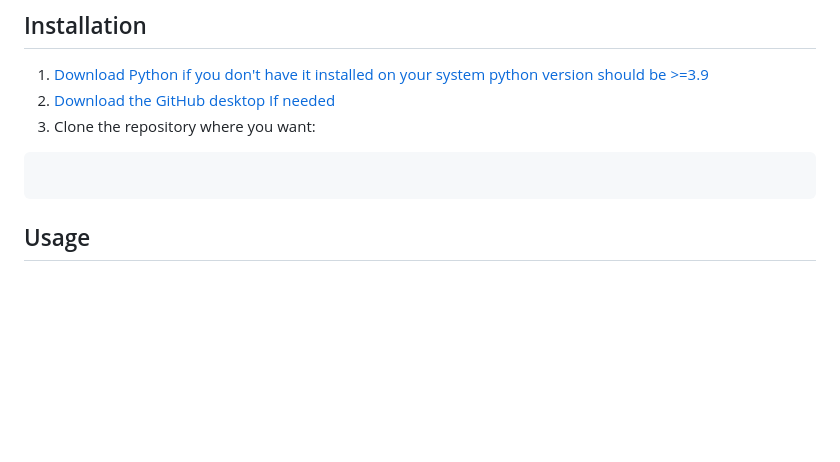
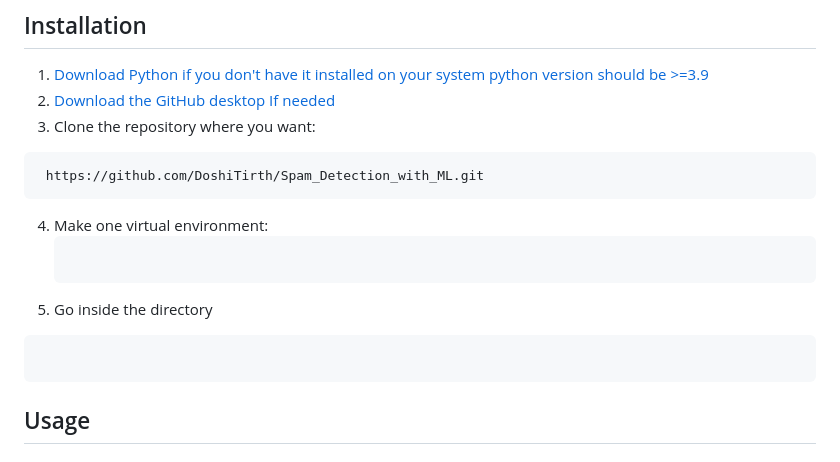
Before and after one commit to DoshiTirth/Spam_Detection_with_ML, a Markdown page: README.md, the part around the change. Rendered like a GitHub page; blank space fills up the shorter version.

````diff
--- a/README.md
+++ b/README.md
@@ -73,8 +73,16 @@ Email spam poses a major threat by exposing users to scams, phishing, and malwar
 2.  [Download the GitHub desktop If needed](https://desktop.github.com/download/)
 3.  Clone the repository where you want:
   ```bash
+   https://github.com/DoshiTirth/Spam_Detection_with_ML.git
+   ```
+4. Make one virtual environment:
+   ```bash
 
    ```
+4. Go inside the directory
+```bash
+
+```
 
 ## Usage
 
````
